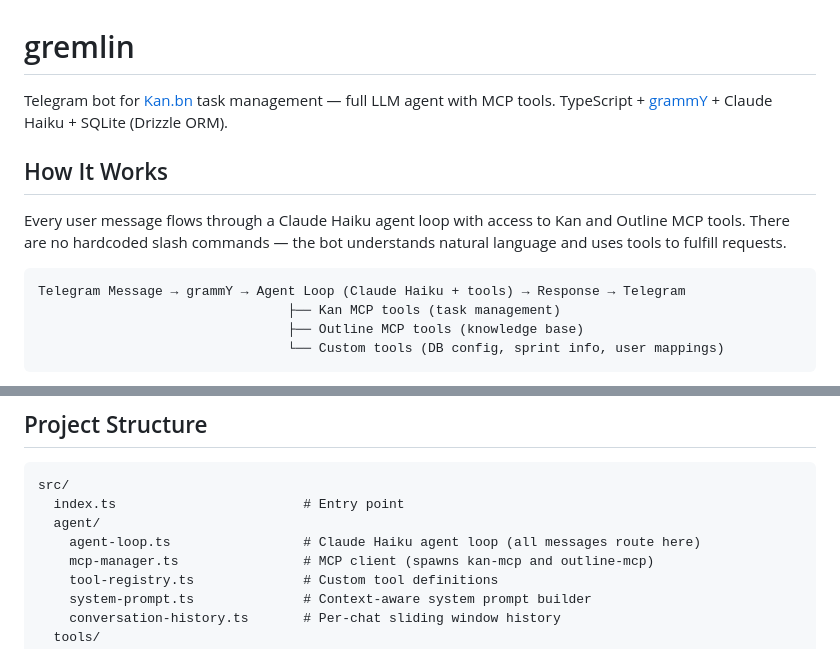
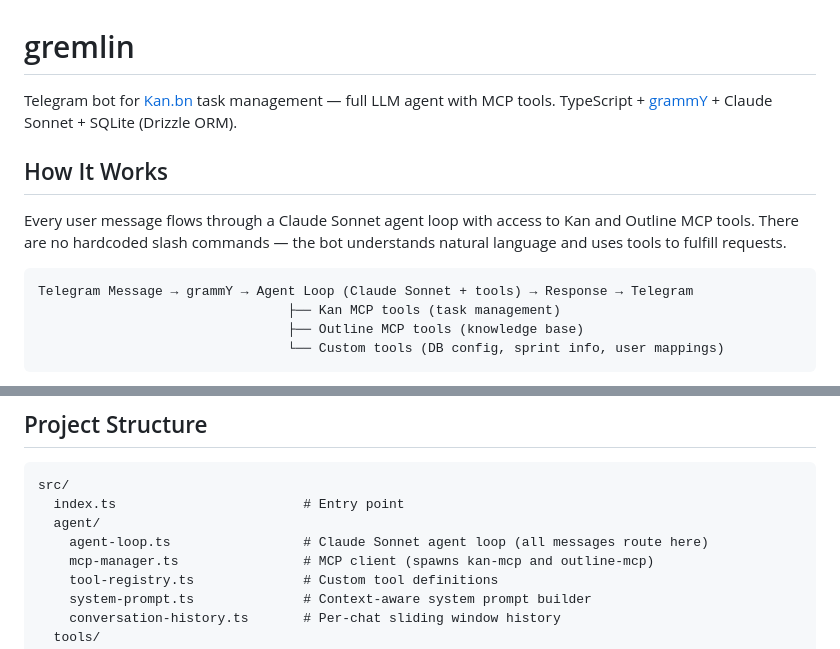
Before and after one commit to 10xdeca/gremlin, a Markdown page: README.md, 2 parts joined by grey strips. Drawn GitHub-style.

````diff
--- a/README.md
+++ b/README.md
@@ -1,13 +1,13 @@
 # gremlin
 
-Telegram bot for [Kan.bn](https://tasks.xdeca.com) task management — full LLM agent with MCP tools. TypeScript + [grammY](https://grammy.dev) + Claude Haiku + SQLite (Drizzle ORM).
+Telegram bot for [Kan.bn](https://tasks.xdeca.com) task management — full LLM agent with MCP tools. TypeScript + [grammY](https://grammy.dev) + Claude Sonnet + SQLite (Drizzle ORM).
 
 ## How It Works
 
-Every user message flows through a Claude Haiku agent loop with access to Kan and Outline MCP tools. There are no hardcoded slash commands — the bot understands natural language and uses tools to fulfill requests.
+Every user message flows through a Claude Sonnet agent loop with access to Kan and Outline MCP tools. There are no hardcoded slash commands — the bot understands natural language and uses tools to fulfill requests.
 
 ```
-Telegram Message → grammY → Agent Loop (Claude Haiku + tools) → Response → Telegram
+Telegram Message → grammY → Agent Loop (Claude Sonnet + tools) → Response → Telegram
                                 ├── Kan MCP tools (task management)
                                 ├── Outline MCP tools (knowledge base)
                                 └── Custom tools (DB config, sprint info, user mappings)
@@ -98,7 +98,7 @@ Secrets are managed via SOPS in `xdeca-infra/gremlin/secrets.yaml`.
 src/
   index.ts                        # Entry point
   agent/
-    agent-loop.ts                 # Claude Haiku agent loop (all messages route here)
+    agent-loop.ts                 # Claude Sonnet agent loop (all messages route here)
     mcp-manager.ts                # MCP client (spawns kan-mcp and outline-mcp)
     tool-registry.ts              # Custom tool definitions
     system-prompt.ts              # Context-aware system prompt builder
````
Also changed, not shown: CLAUDE.md (+4 -4 lines).
